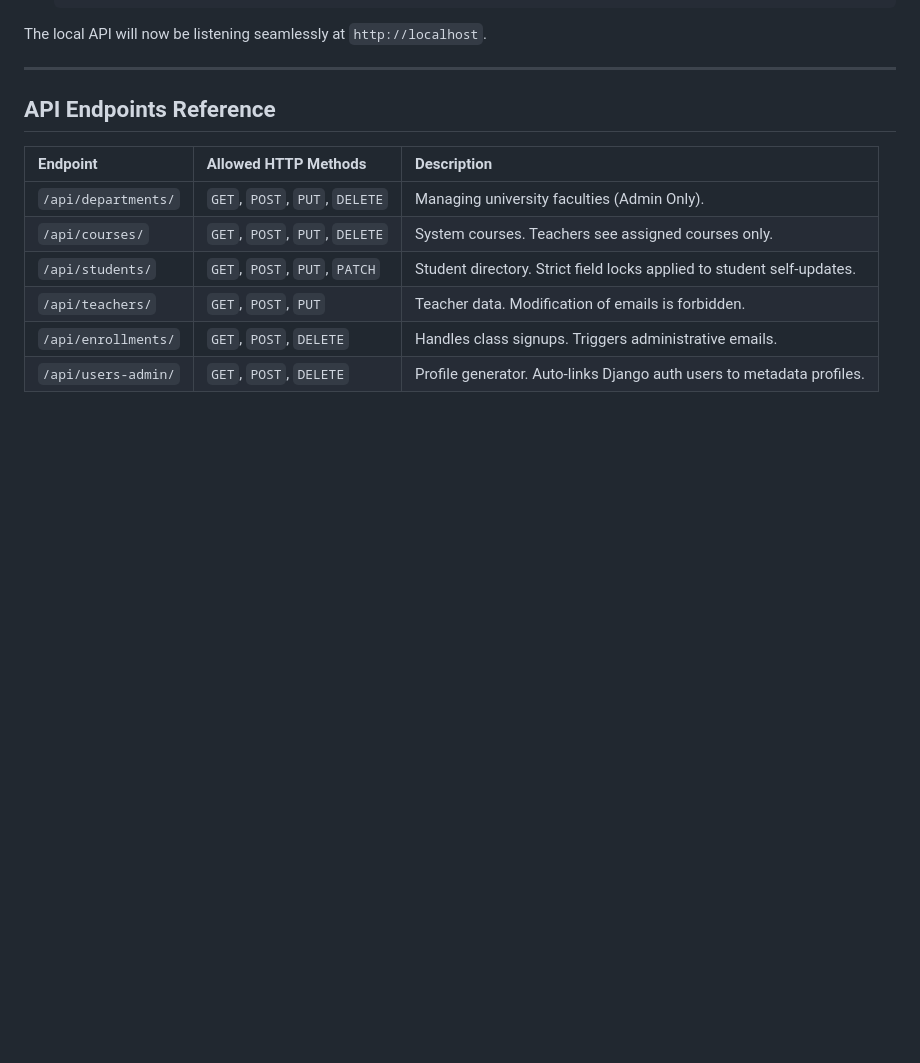
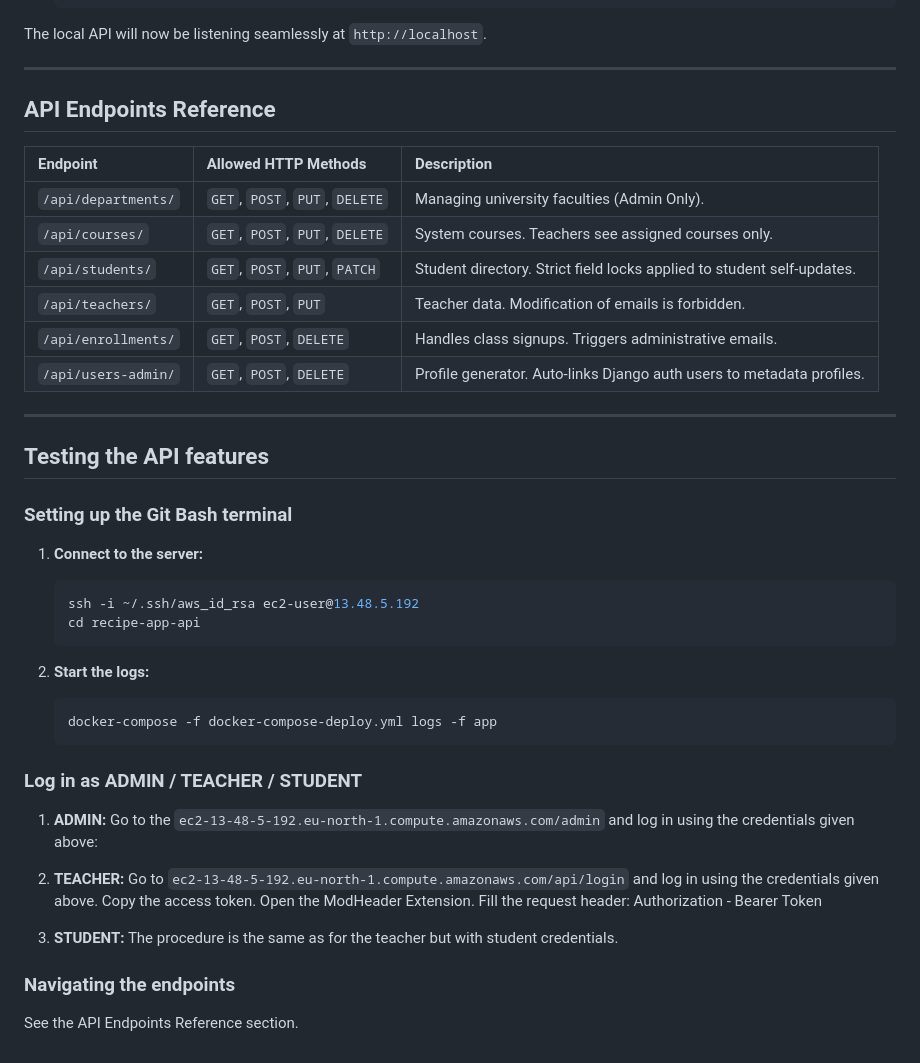
Before and after one commit to ShahJahan-del/recipe-app-api, a Markdown page: README.md, the part around the change. Drawn GitHub-style; blank space fills up the shorter version.

````diff
--- a/README.md
+++ b/README.md
@@ -105,3 +105,39 @@ The local API will now be listening seamlessly at `http://localhost`.
 | `/api/teachers/` | `GET`, `POST`, `PUT` | Teacher data. Modification of emails is forbidden. |
 | `/api/enrollments/` | `GET`, `POST`, `DELETE` | Handles class signups. Triggers administrative emails. |
 | `/api/users-admin/`| `GET`, `POST`, `DELETE` | Profile generator. Auto-links Django auth users to metadata profiles. |
+
+---
+
+## Testing the API features
+
+### Setting up the Git Bash terminal
+
+1.  **Connect to the server:**
+    ```bash
+    ssh -i ~/.ssh/aws_id_rsa ec2-user@13.48.5.192
+    cd recipe-app-api
+    ```
+
+2.  **Start the logs:**
+    ```bash
+    docker-compose -f docker-compose-deploy.yml logs -f app
+    ```
+
+### Log in as ADMIN / TEACHER / STUDENT
+
+1.  **ADMIN:**
+    Go to the `ec2-13-48-5-192.eu-north-1.compute.amazonaws.com/admin` and log in using the credentials given above:
+
+2.  **TEACHER:**
+    Go to `ec2-13-48-5-192.eu-north-1.compute.amazonaws.com/api/login` and log in using the credentials given above.
+    Copy the access token.
+    Open the ModHeader Extension.
+    Fill the request header:
+    Authorization - Bearer Token
+
+3.  **STUDENT:**
+    The procedure is the same as for the teacher but with student credentials.
+
+### Navigating the endpoints
+
+See the API Endpoints Reference section.
````
